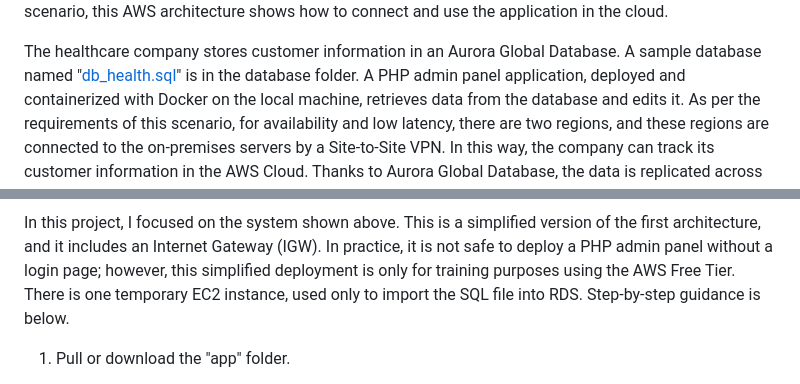
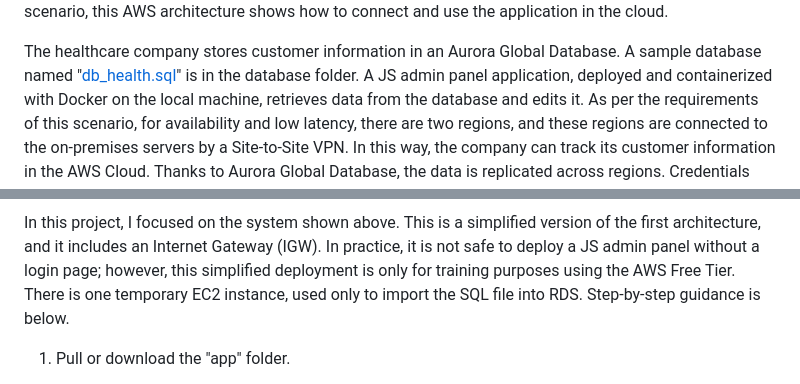
Before and after one commit to aren-01/Customer-Management-Cloud-Application, a Markdown page: README.md, 2 parts joined by grey strips. GitHub-like rendering.

```diff
--- a/README.md
+++ b/README.md
@@ -7,7 +7,7 @@ and use the application in the cloud.
 The healthcare company stores customer information in an Aurora Global
 Database. A sample database named
 \"[db_health.sql](https://github.com/aren-01/Customer-Management-Cloud-Application/blob/main/db/db_health.sql)"
-is in the database folder. A PHP admin panel application, deployed and
+is in the database folder. A JS admin panel application, deployed and
 containerized with Docker on the local machine, retrieves data from the
 database and edits it. As per the requirements of this scenario, for
 availability and low latency, there are two regions, and these regions
@@ -22,7 +22,7 @@ Transit Gateway.
 
 In this project, I focused on the system shown above. This is a
 simplified version of the first architecture, and it includes an
-Internet Gateway (IGW). In practice, it is not safe to deploy a PHP
+Internet Gateway (IGW). In practice, it is not safe to deploy a JS
 admin panel without a login page; however, this simplified deployment is
 only for training purposes using the AWS Free Tier. There is one
 temporary EC2 instance, used only to import the SQL file into RDS.
```
